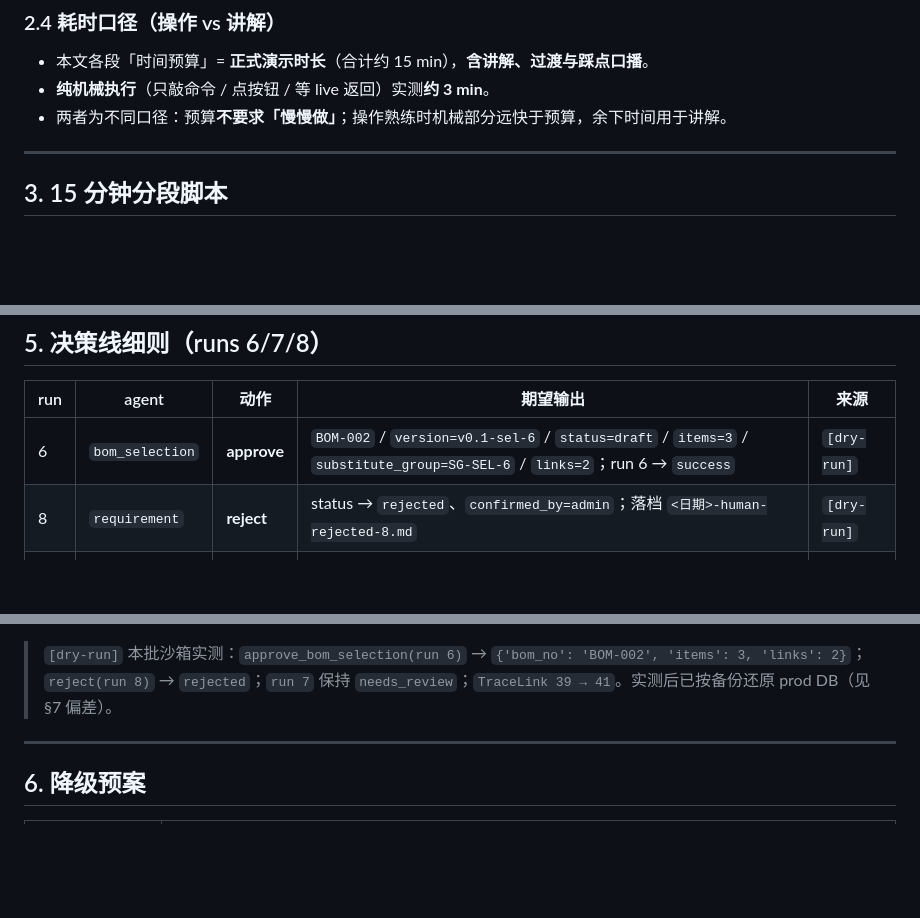
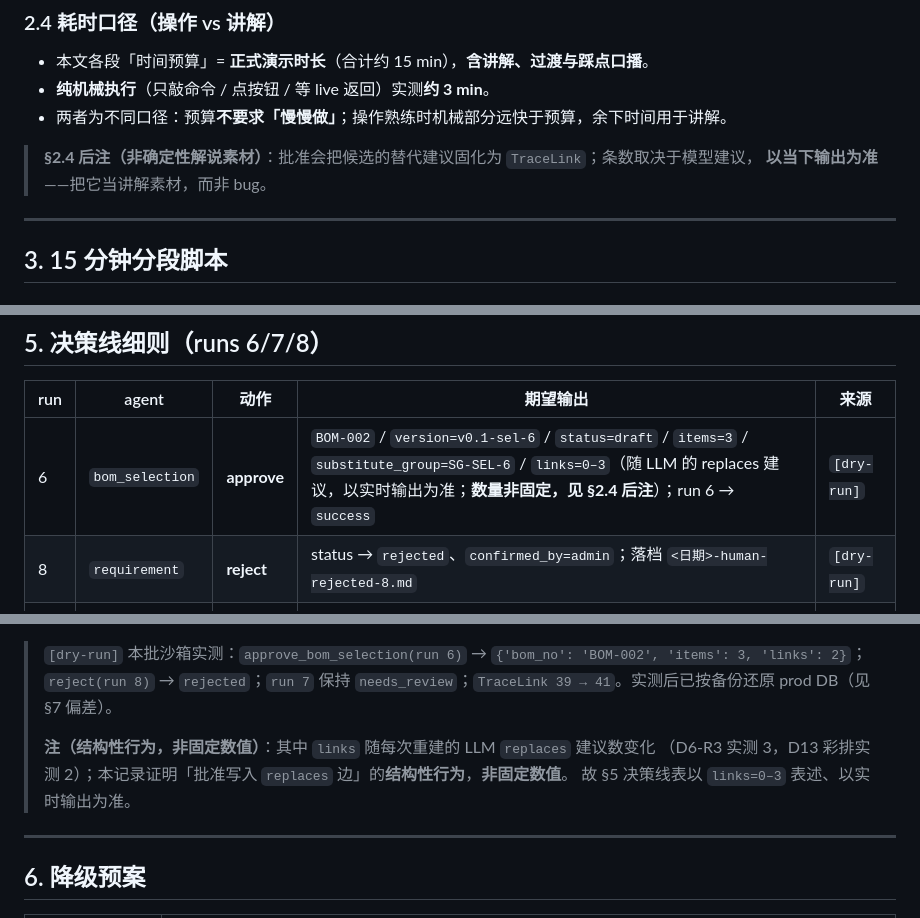
Before and after one commit to xptilopsis/threadlink, a Markdown page: docs/demo/RUNBOOK.md, 3 parts joined by grey strips. Drawn GitHub-style; blank space fills up the shorter version.

Commit message:
docs(d13-r3): structural link-count expectation + deferred note

```diff
--- a/docs/demo/RUNBOOK.md
+++ b/docs/demo/RUNBOOK.md
@@ -113,6 +113,9 @@ start_threadlink_admin.bat
 - 本文各段「时间预算」= **正式演示时长**（合计约 15 min），**含讲解、过渡与踩点口播**。
 - **纯机械执行**（只敲命令 / 点按钮 / 等 live 返回）实测**约 3 min**。
 - 两者为不同口径：预算**不要求「慢慢做」**；操作熟练时机械部分远快于预算，余下时间用于讲解。
+
+> **§2.4 后注（非确定性解说素材）**：批准会把候选的替代建议固化为 `TraceLink`；条数取决于模型建议，
+> **以当下输出为准**——把它当讲解素材，而非 bug。
 
 ---
 
@@ -287,7 +290,7 @@ start_threadlink_admin.bat
 
 | run | agent | 动作 | 期望输出 | 来源 |
 | --- | --- | --- | --- | --- |
-| 6 | `bom_selection` | **approve** | `BOM-002` / `version=v0.1-sel-6` / `status=draft` / `items=3` / `substitute_group=SG-SEL-6` / `links=2`；run 6 → `success` | `[dry-run]` |
+| 6 | `bom_selection` | **approve** | `BOM-002` / `version=v0.1-sel-6` / `status=draft` / `items=3` / `substitute_group=SG-SEL-6` / `links=0–3`（随 LLM 的 replaces 建议，以实时输出为准；**数量非固定，见 §2.4 后注**）；run 6 → `success` | `[dry-run]` |
 | 8 | `requirement` | **reject** | status → `rejected`、`confirmed_by=admin`；落档 `<日期>-human-rejected-8.md` | `[dry-run]` |
 | 7 | `traceability` | **保留** | 仍 `needs_review` | `[dry-run]` |
 
@@ -303,6 +306,10 @@ start_threadlink_admin.bat
 
 > `[dry-run]` 本批沙箱实测：`approve_bom_selection(run 6)` → `{'bom_no': 'BOM-002', 'items': 3, 'links': 2}`；
 > `reject(run 8)` → `rejected`；`run 7` 保持 `needs_review`；`TraceLink 39 → 41`。实测后已按备份还原 prod DB（见 §7 偏差）。
+>
+> **注（结构性行为，非固定数值）**：其中 `links` 随每次重建的 LLM `replaces` 建议数变化
+> （D6-R3 实测 3，D13 彩排实测 2）；本记录证明「批准写入 `replaces` 边」的**结构性行为**，**非固定数值**。
+> 故 §5 决策线表以 `links=0–3` 表述、以实时输出为准。
 
 ---
 
```
Also changed, not shown: docs/DEFERRED.md (+2 -1 lines).
